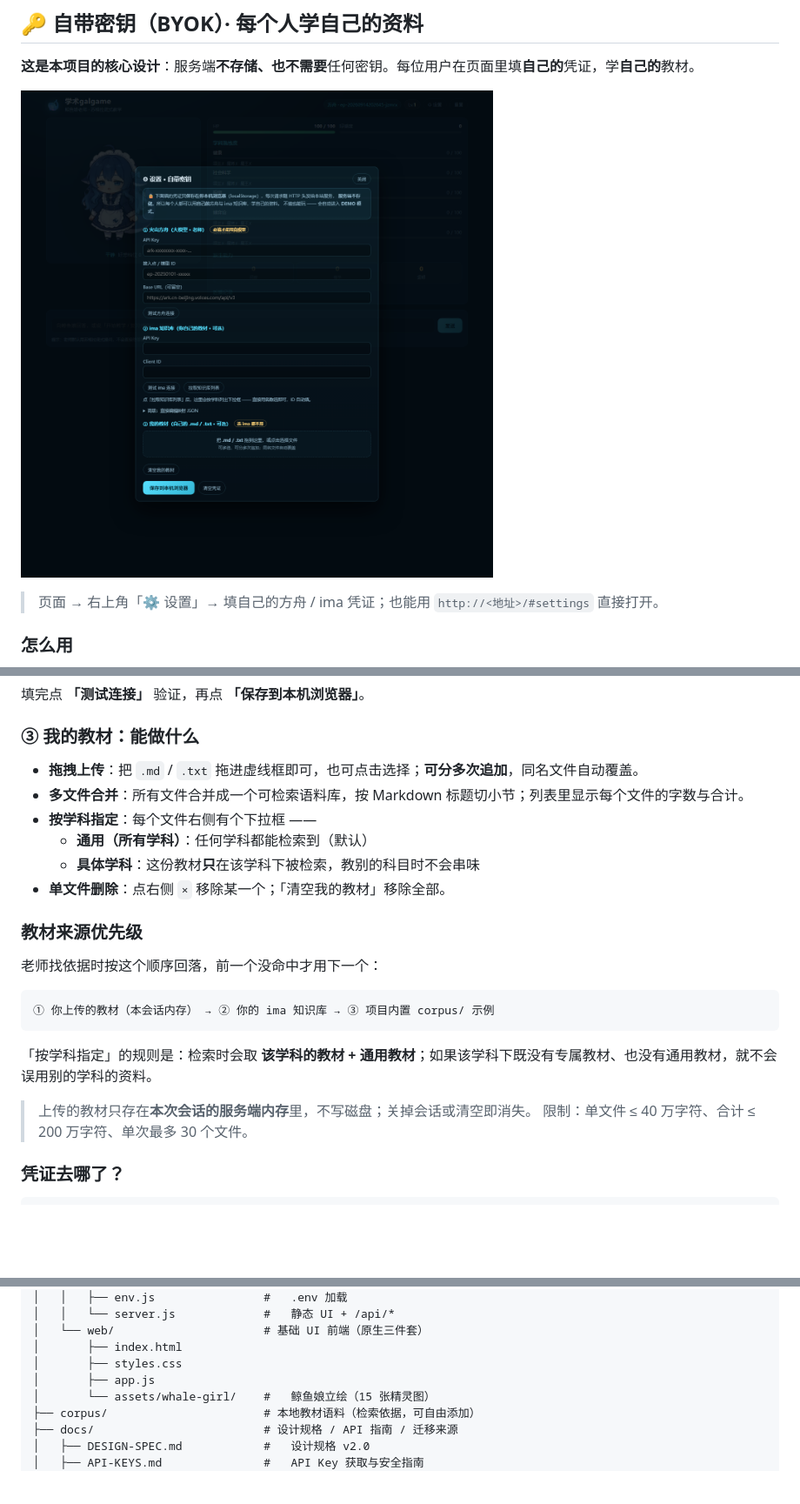
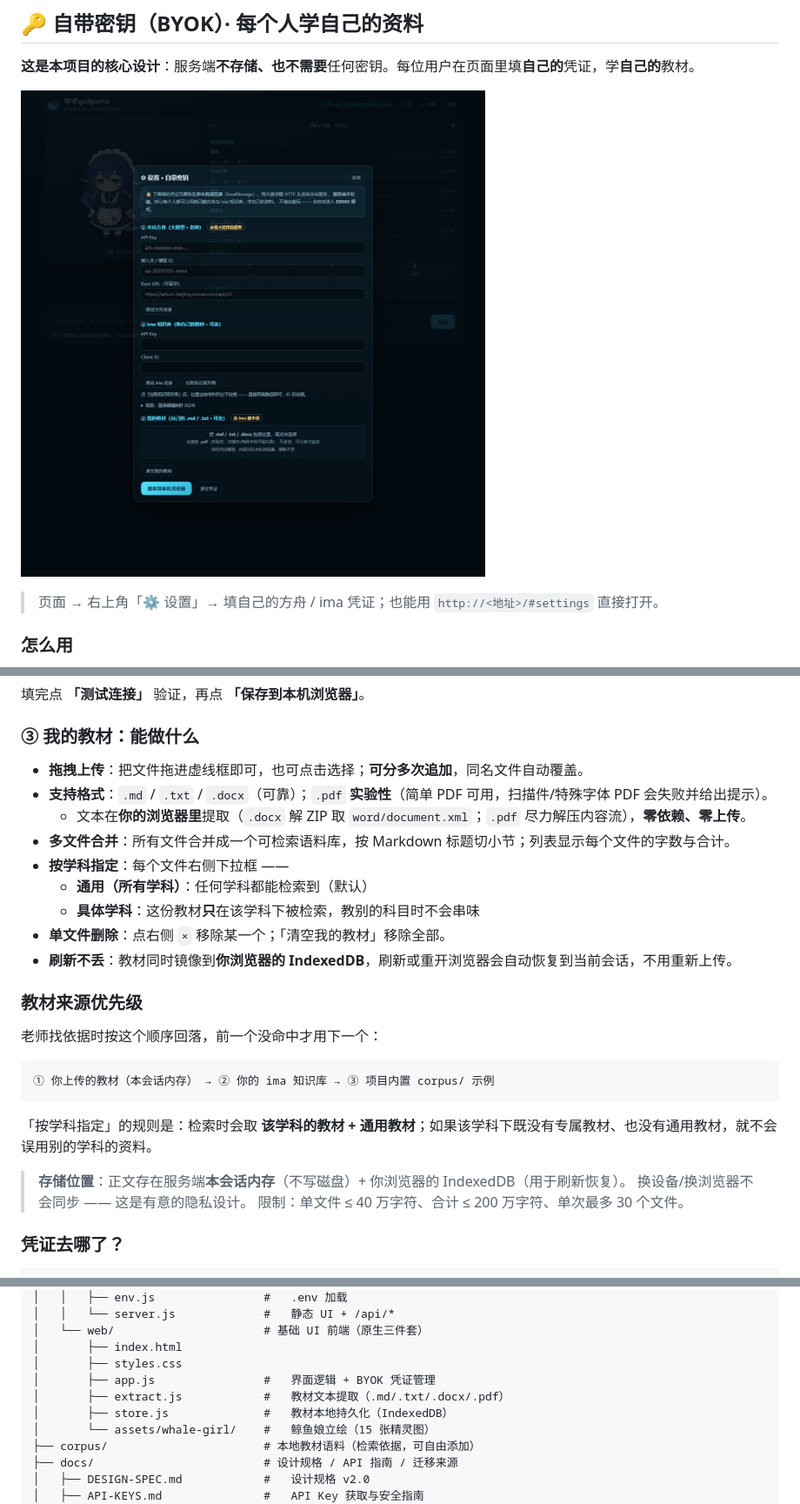
Before and after one commit to ambitionhigh/academic-galgame-agent, a Markdown page: README.md, 3 parts joined by grey strips. Shown at 87% size. GitHub-like rendering; pictures changed too: docs/screenshot-settings.png; blank space fills up the shorter version.

```diff
--- a/README.md
+++ b/README.md
@@ -126,12 +126,15 @@ npm run smoke      # 引擎 + 检索 + 会话的 12 项离线自测，不联网
 
 ### ③ 我的教材：能做什么
 
-- **拖拽上传**：把 `.md` / `.txt` 拖进虚线框即可，也可点击选择；**可分多次追加**，同名文件自动覆盖。
-- **多文件合并**：所有文件合并成一个可检索语料库，按 Markdown 标题切小节；列表里显示每个文件的字数与合计。
-- **按学科指定**：每个文件右侧有个下拉框 ——
+- **拖拽上传**：把文件拖进虚线框即可，也可点击选择；**可分多次追加**，同名文件自动覆盖。
+- **支持格式**：`.md` / `.txt` / `.docx`（可靠）；`.pdf` **实验性**（简单 PDF 可用，扫描件/特殊字体 PDF 会失败并给出提示）。
+  - 文本在**你的浏览器里**提取（`.docx` 解 ZIP 取 `word/document.xml`；`.pdf` 尽力解压内容流），**零依赖、零上传**。
+- **多文件合并**：所有文件合并成一个可检索语料库，按 Markdown 标题切小节；列表显示每个文件的字数与合计。
+- **按学科指定**：每个文件右侧下拉框 ——
   - **通用（所有学科）**：任何学科都能检索到（默认）
   - **具体学科**：这份教材**只**在该学科下被检索，教别的科目时不会串味
 - **单文件删除**：点右侧 `×` 移除某一个；「清空我的教材」移除全部。
+- **刷新不丢**：教材同时镜像到**你浏览器的 IndexedDB**，刷新或重开浏览器会自动恢复到当前会话，不用重新上传。
 
 ### 教材来源优先级
 
@@ -143,7 +146,8 @@ npm run smoke      # 引擎 + 检索 + 会话的 12 项离线自测，不联网
 
 「按学科指定」的规则是：检索时会取 **该学科的教材 + 通用教材**；如果该学科下既没有专属教材、也没有通用教材，就不会误用别的学科的资料。
 
-> 上传的教材只存在**本次会话的服务端内存**里，不写磁盘；关掉会话或清空即消失。
+> **存储位置**：正文存在服务端**本会话内存**（不写磁盘）+ 你浏览器的 IndexedDB（用于刷新恢复）。
+> 换设备/换浏览器不会同步 —— 这是有意的隐私设计。
 > 限制：单文件 ≤ 40 万字符、合计 ≤ 200 万字符、单次最多 30 个文件。
 
 ### 凭证去哪了？
@@ -313,7 +317,9 @@ academic-galgame-agent/
 │   └── web/                      # 基础 UI 前端（原生三件套）
 │       ├── index.html
 │       ├── styles.css
-│       ├── app.js
+│       ├── app.js                #   界面逻辑 + BYOK 凭证管理
+│       ├── extract.js            #   教材文本提取（.md/.txt/.docx/.pdf）
+│       ├── store.js              #   教材本地持久化（IndexedDB）
 │       └── assets/whale-girl/    #   鲸鱼娘立绘（15 张精灵图）
 ├── corpus/                       # 本地教材语料（检索依据，可自由添加）
 ├── docs/                         # 设计规格 / API 指南 / 迁移来源
```
Also changed, not shown: docs/API-KEYS.md (+5 -3 lines), 4 other files.
